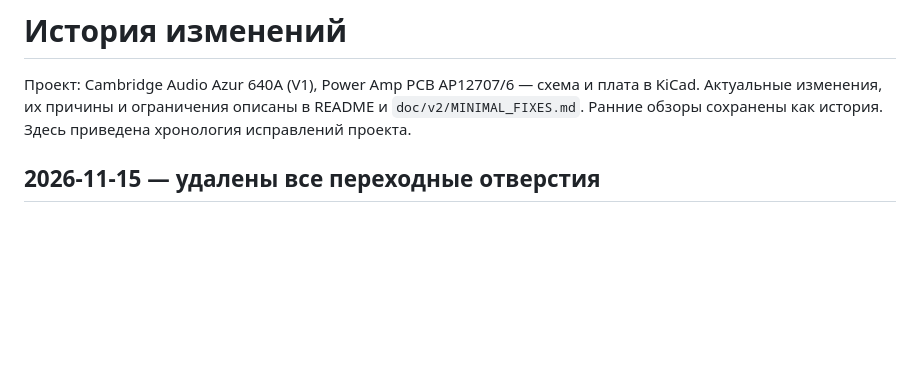
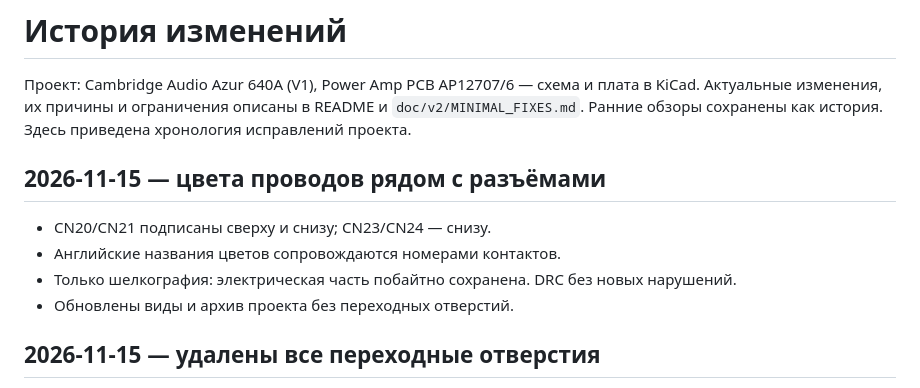
Before and after one commit to SSSound13/Cambridge_640A_PowerAmp, a Markdown page: CHANGELOG.md, the part around the change. GitHub-like rendering; blank space fills up the shorter version.

```diff
--- a/CHANGELOG.md
+++ b/CHANGELOG.md
@@ -2,6 +2,13 @@
 
 Проект: Cambridge Audio Azur 640A (V1), Power Amp PCB AP12707/6 — схема и плата в KiCad.
 Актуальные изменения, их причины и ограничения описаны в README и `doc/v2/MINIMAL_FIXES.md`. Ранние обзоры сохранены как история. Здесь приведена хронология исправлений проекта.
+
+## 2026-11-15 — цвета проводов рядом с разъёмами
+
+* CN20/CN21 подписаны сверху и снизу; CN23/CN24 — снизу.
+* Английские названия цветов сопровождаются номерами контактов.
+* Только шелкография: электрическая часть побайтно сохранена. DRC без новых нарушений.
+* Обновлены виды и архив проекта без переходных отверстий.
 
 ## 2026-11-15 — удалены все переходные отверстия
 
```
Also changed, not shown: doc/assembly-notes/README.md (+8 -0 lines), doc/v2/NO_VIAS.md (+13 -0 lines), doc/v2/no-vias/bottom.png, doc/v2/no-vias/inner1.png, doc/v2/no-vias/inner2.png, 10 other files.
